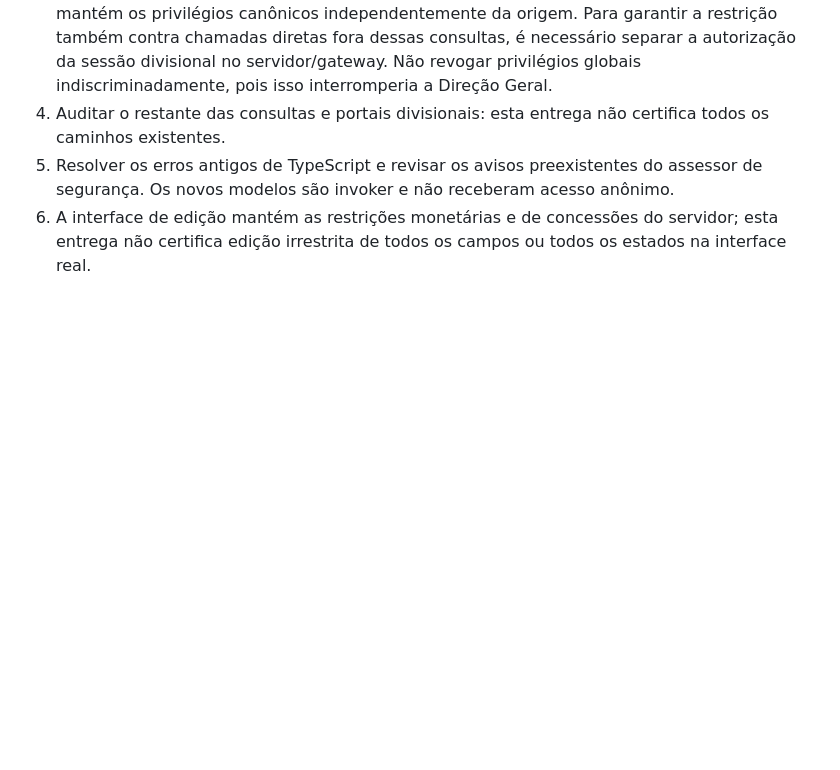
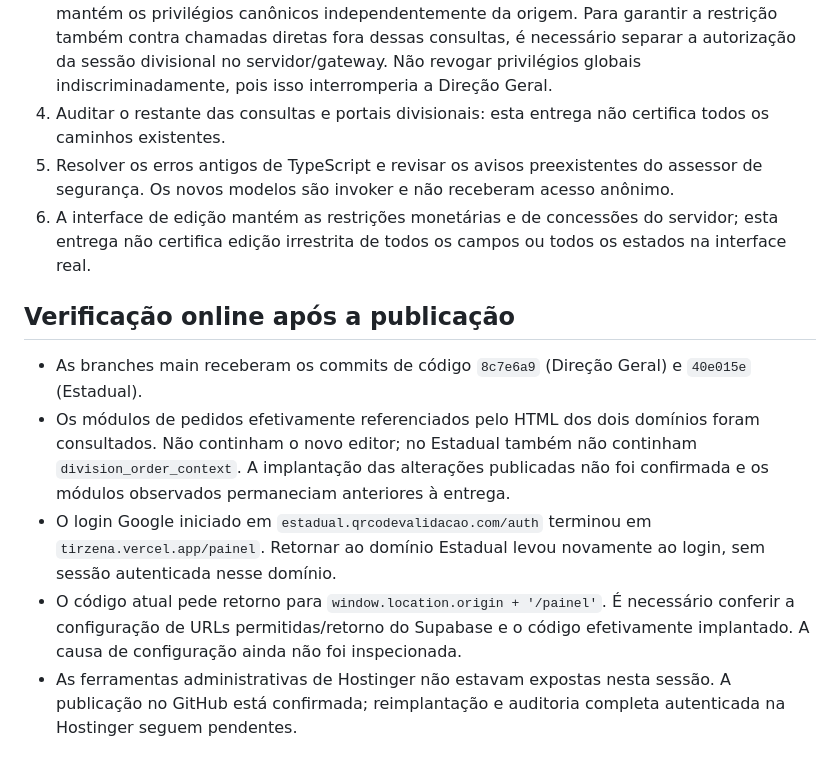
Before and after one commit to tirzena/integral-vendas-estaduais, a Markdown page: docs/AUDITORIA_WORK_2026-10-20.md, the part around the change. Drawn GitHub-style; blank space fills up the shorter version.

Commit message:
Registra validação online e bloqueios de implantação e OAuth

```diff
--- a/docs/AUDITORIA_WORK_2026-10-20.md
+++ b/docs/AUDITORIA_WORK_2026-10-20.md
@@ -50,3 +50,11 @@ A projeção divisional usa SECURITY INVOKER e mantém as políticas existentes
 4. Auditar o restante das consultas e portais divisionais: esta entrega não certifica todos os caminhos existentes.
 5. Resolver os erros antigos de TypeScript e revisar os avisos preexistentes do assessor de segurança. Os novos modelos são invoker e não receberam acesso anônimo.
 6. A interface de edição mantém as restrições monetárias e de concessões do servidor; esta entrega não certifica edição irrestrita de todos os campos ou todos os estados na interface real.
+
+## Verificação online após a publicação
+
+- As branches main receberam os commits de código `8c7e6a9` (Direção Geral) e `40e015e` (Estadual).
+- Os módulos de pedidos efetivamente referenciados pelo HTML dos dois domínios foram consultados. Não continham o novo editor; no Estadual também não continham `division_order_context`. A implantação das alterações publicadas não foi confirmada e os módulos observados permaneciam anteriores à entrega.
+- O login Google iniciado em `estadual.qrcodevalidacao.com/auth` terminou em `tirzena.vercel.app/painel`. Retornar ao domínio Estadual levou novamente ao login, sem sessão autenticada nesse domínio.
+- O código atual pede retorno para `window.location.origin + '/painel'`. É necessário conferir a configuração de URLs permitidas/retorno do Supabase e o código efetivamente implantado. A causa de configuração ainda não foi inspecionada.
+- As ferramentas administrativas de Hostinger não estavam expostas nesta sessão. A publicação no GitHub está confirmada; reimplantação e auditoria completa autenticada na Hostinger seguem pendentes.
```
